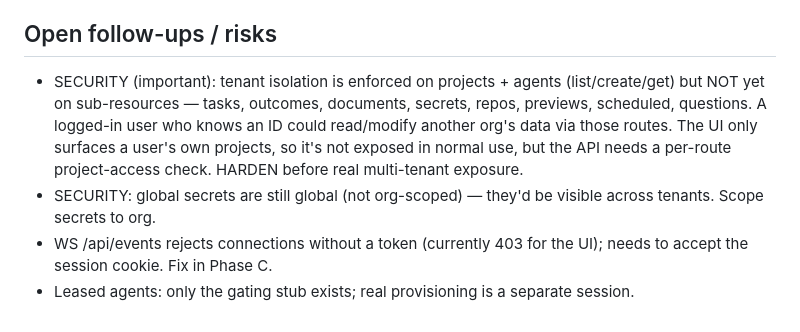
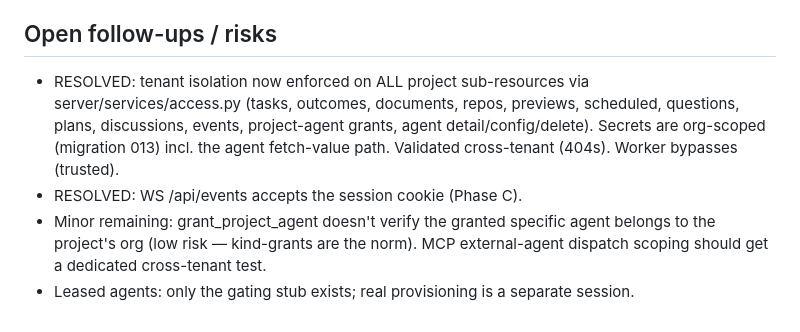
Before and after one commit to develorem/ai-local-dev, a Markdown page: OVERNIGHT_PROGRESS.md, the part around the change. Drawn GitHub-style.

Commit message:
Mark tenant-isolation + WS-auth follow-ups resolved in progress log
Co-Authored-By: Claude Opus 4.8 (1M context) <noreply@anthropic.com>

```diff
--- a/OVERNIGHT_PROGRESS.md
+++ b/OVERNIGHT_PROGRESS.md
@@ -59,14 +59,13 @@ continue. The running stack is rebuilt with
   D1 will document structure + add landing as a separate app.
 
 ## Open follow-ups / risks
-- SECURITY (important): tenant isolation is enforced on projects + agents
-  (list/create/get) but NOT yet on sub-resources — tasks, outcomes, documents,
-  secrets, repos, previews, scheduled, questions. A logged-in user who knows an
-  ID could read/modify another org's data via those routes. The UI only surfaces
-  a user's own projects, so it's not exposed in normal use, but the API needs a
-  per-route project-access check. HARDEN before real multi-tenant exposure.
-- SECURITY: global secrets are still global (not org-scoped) — they'd be visible
-  across tenants. Scope secrets to org.
-- WS /api/events rejects connections without a token (currently 403 for the UI);
-  needs to accept the session cookie. Fix in Phase C.
+- RESOLVED: tenant isolation now enforced on ALL project sub-resources via
+  server/services/access.py (tasks, outcomes, documents, repos, previews,
+  scheduled, questions, plans, discussions, events, project-agent grants, agent
+  detail/config/delete). Secrets are org-scoped (migration 013) incl. the agent
+  fetch-value path. Validated cross-tenant (404s). Worker bypasses (trusted).
+- RESOLVED: WS /api/events accepts the session cookie (Phase C).
+- Minor remaining: grant_project_agent doesn't verify the granted specific agent
+  belongs to the project's org (low risk — kind-grants are the norm). MCP
+  external-agent dispatch scoping should get a dedicated cross-tenant test.
 - Leased agents: only the gating stub exists; real provisioning is a separate session.
```
